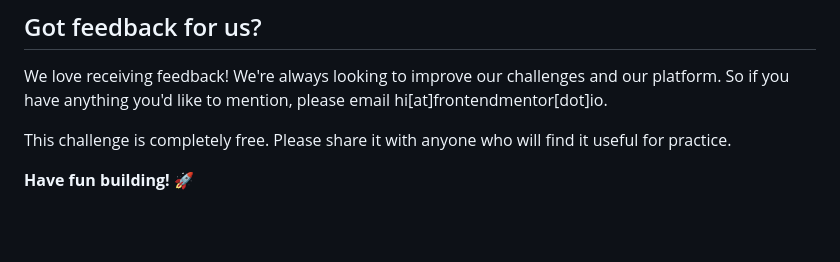
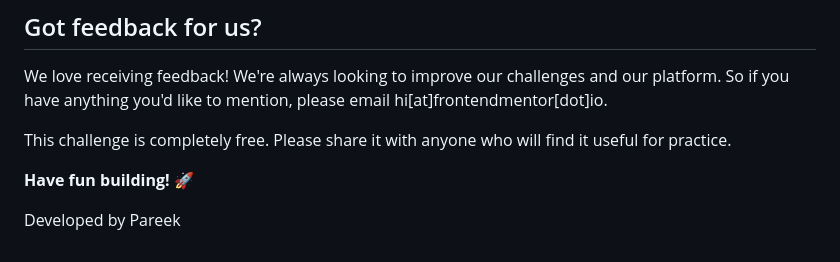
Before and after one commit to divhuofficial/QR-code-component, a Markdown page: README.md, the part around the change. Drawn GitHub-style; blank space fills up the shorter version.

Commit message:
initial commit

```diff
--- a/README.md
+++ b/README.md
@@ -85,3 +85,5 @@ We love receiving feedback! We're always looking to improve our challenges and o
 This challenge is completely free. Please share it with anyone who will find it useful for practice.
 
 **Have fun building!** 🚀
+
+Developed by Pareek
```
